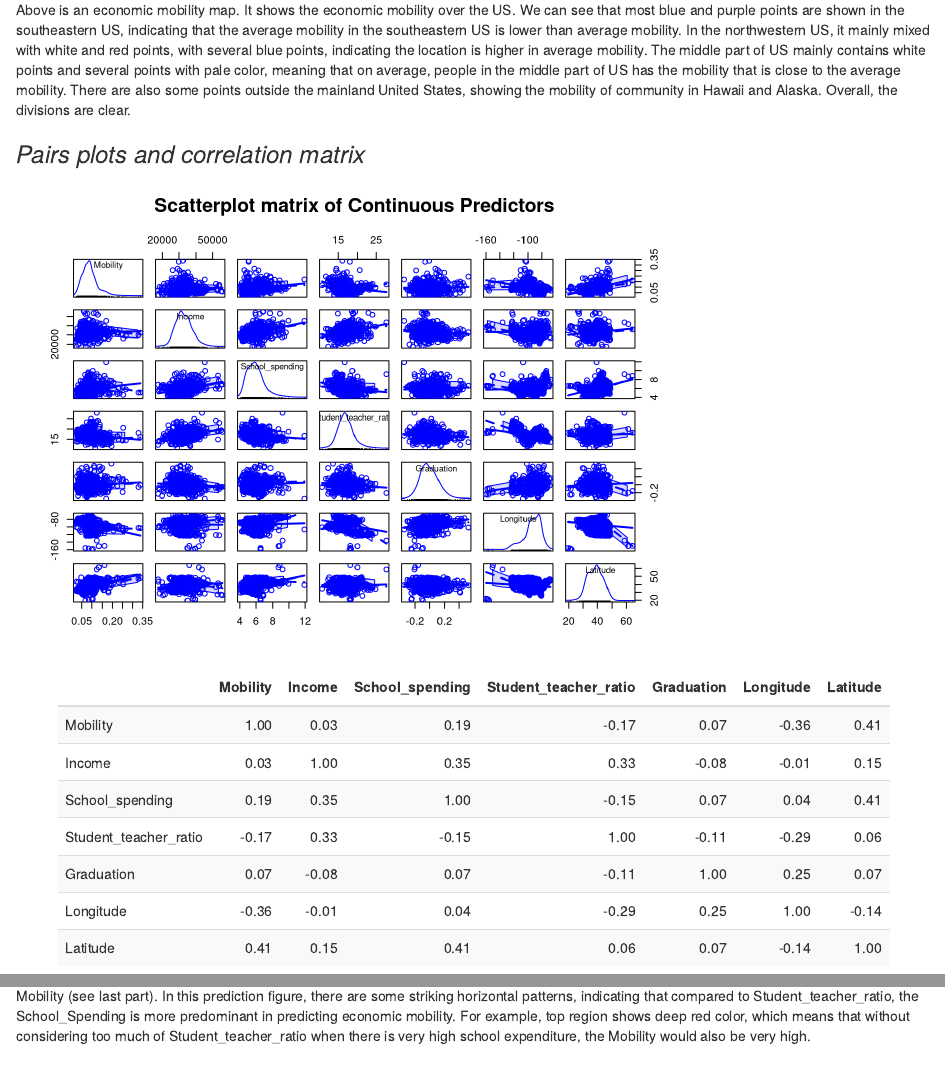
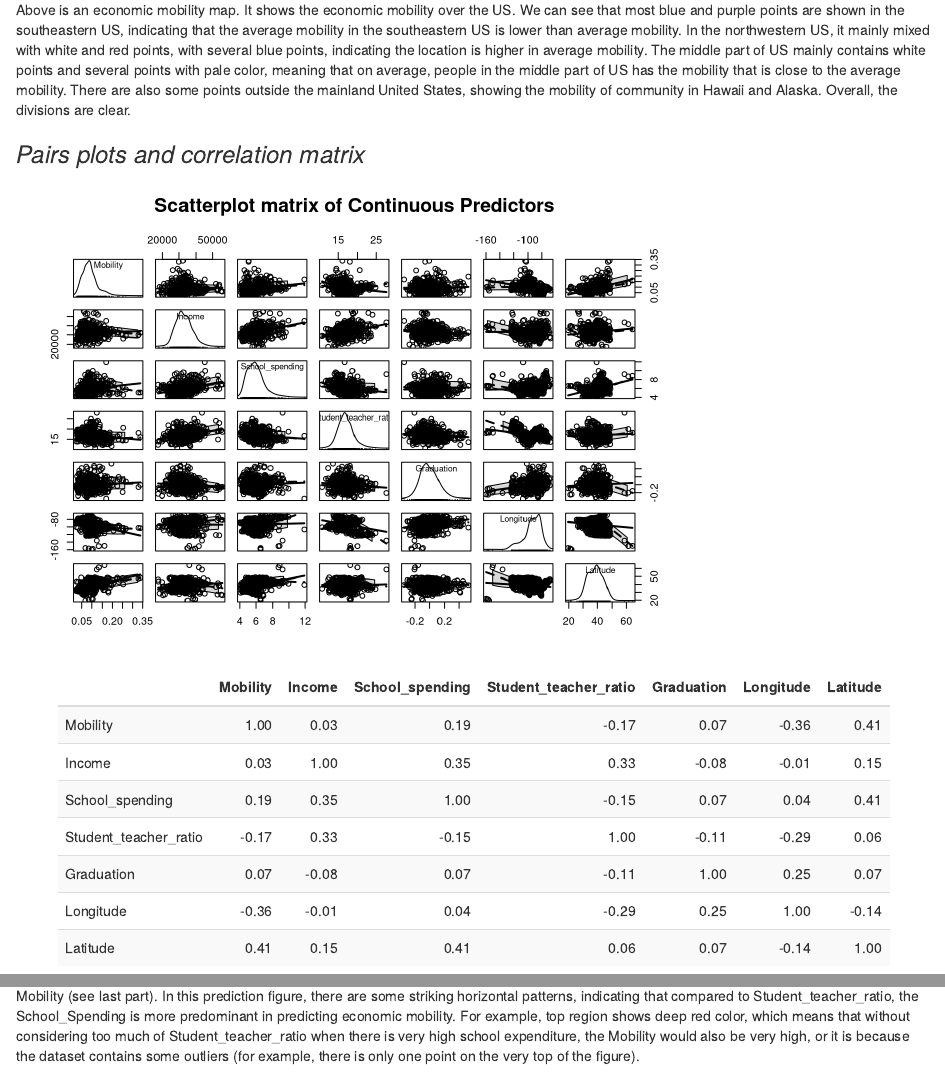
Before and after one commit to wangqinz/EconomicMobility, an R Markdown document (project/project.Rmd): the page in a window 1100 px wide, from 1650 px down, and a second part further down, joined at a grey line. Rendered offline with R 4.5, knitr and Pandoc, with nearby package versions; some code elsewhere in the file could not run offline; common packages that the code uses without loading them are loaded.

Commit message:
push from a campus computer

````diff
--- a/project/project.Rmd
+++ b/project/project.Rmd
@@ -74,7 +74,7 @@ Above is an economic mobility map. It shows the economic mobility over the US. W
 ### _Pairs plots and correlation matrix_
 
 ```{r pairs plots of continuous predictors}
-scatterplotMatrix(mobility[,c(3,5,6,7,8,9,10)],main="Scatterplot matrix of Continuous Predictors")
+scatterplotMatrix(mobility[,c(3,5,6,7,8,9,10)],main="Scatterplot matrix of Continuous Predictors",col="black")
 ```
 
 ```{r correlation table}
@@ -503,7 +503,7 @@ pred.vals.heatmap(mobility, mob.np, 100, 'Student_teacher_ratio', 'School_spendi
 
 ```
 
-The above figure shows the prediction of mobility based on educational effectiveness (Student_teacher_ratio) and education cost (School_spending). The reason why I do not choose Graduation but the other two is in the nonparametric model, Graduation does not relate to Mobility (see last part). In this prediction figure, there are some striking horizontal patterns, indicating that compared to Student_teacher_ratio, the School_Spending is more predominant in predicting economic mobility. For example, top region shows deep red color, which means that without considering too much of Student_teacher_ratio when there is very high school expenditure, the Mobility would also be very high.
+The above figure shows the prediction of mobility based on educational effectiveness (Student_teacher_ratio) and education cost (School_spending). The reason why do not choose Graduation but the other two is in the nonparametric model, Graduation does not relate to Mobility (see last part). In this prediction figure, there are some striking horizontal patterns, indicating that compared to Student_teacher_ratio, the School_Spending is more predominant in predicting economic mobility. For example, top region shows deep red color, which means that without considering too much of Student_teacher_ratio when there is very high school expenditure, the Mobility would also be very high, or it is because the dataset contains some outliers (for example, there is only one point on the very top of the figure).
 
 ```{r heat maps for the predictor Graduation}
 #Graduation is not related to Mobility. I do not include Graduation in my prediction figure.
````
Also changed, not shown: project/project.html, project/project.Rmd (2 more changed lines).
